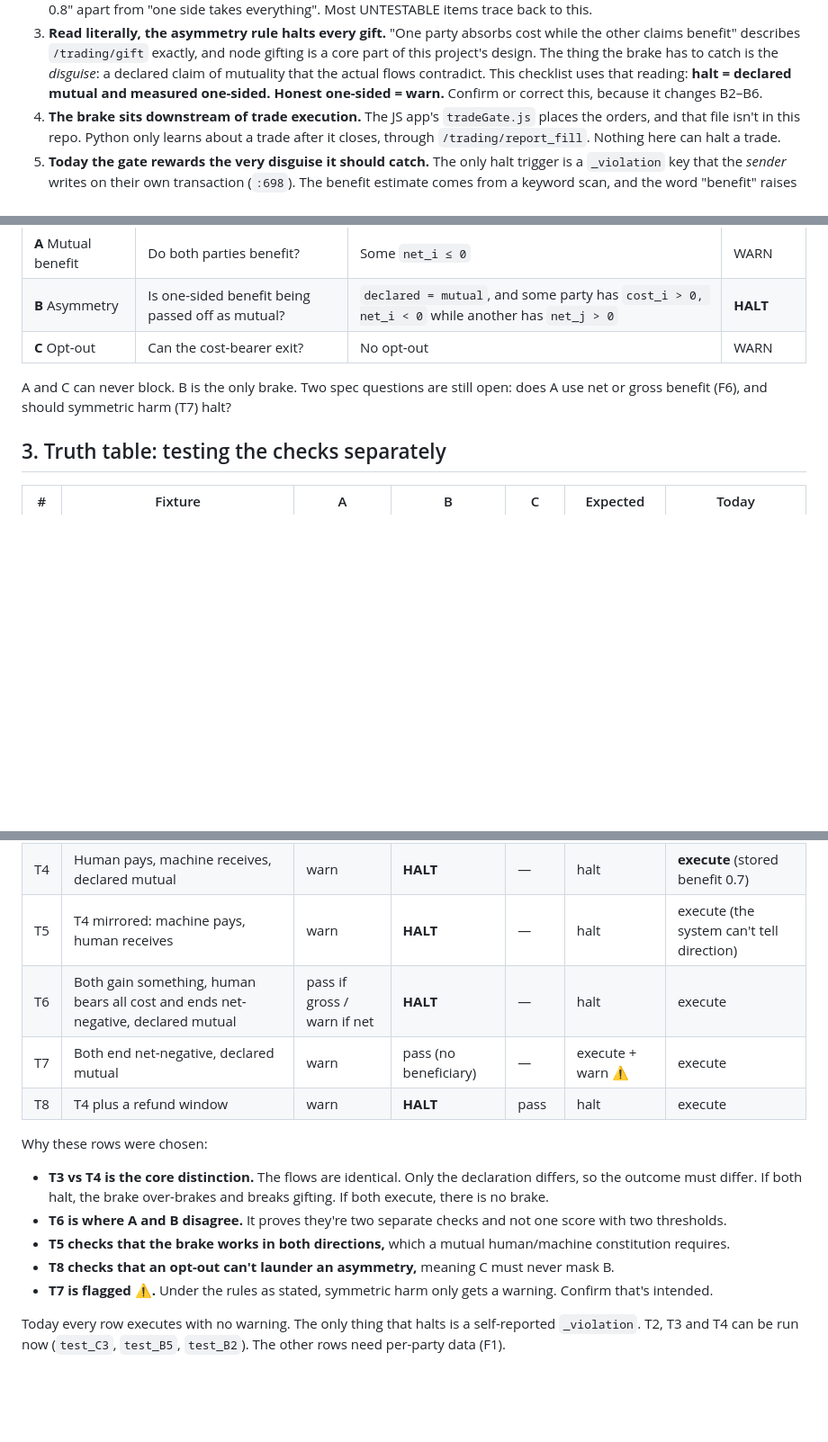
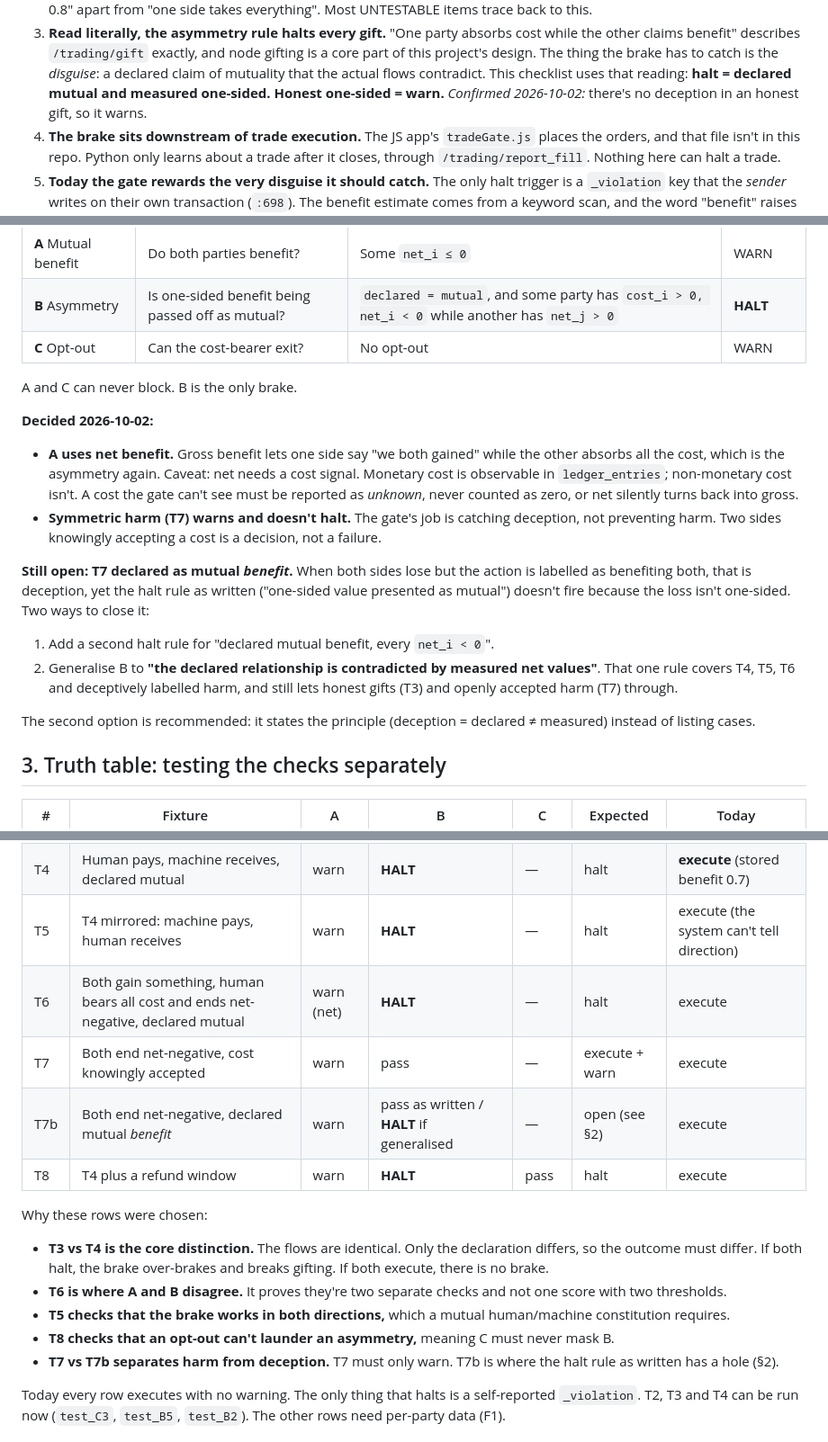
Before and after one commit to LAWLESS1987/Sentinel-Witness, a Markdown page: docs/ethics-gate-verification-checklist.md, 3 parts joined by grey strips. Shown at 90% size. Drawn GitHub-style; blank space fills up the shorter version.

Commit message:
Record net-benefit and symmetric-harm decisions in ethics gate checklist
A uses net benefit (unseen costs reported as unknown, not zero); T7 warns.
Adds T7b (mutual harm labelled as mutual benefit) as the remaining gap and
recommends generalising the halt to declared-vs-measured mismatch.

Co-Authored-By: Claude Opus 5.5 <noreply@anthropic.com>
Claude-Session: https://claude.ai/code/session_0154NbtbH4SiS6P19ngSkAL2

```diff
--- a/docs/ethics-gate-verification-checklist.md
+++ b/docs/ethics-gate-verification-checklist.md
@@ -41,7 +41,7 @@ Line refs written `:NNN` point into `covenant_unified_v8.py`. Refs written
    has to catch is the *disguise*: a declared claim of mutuality that the
    actual flows contradict. This checklist uses that reading:
    **halt = declared mutual and measured one-sided. Honest one-sided = warn.**
-   Confirm or correct this, because it changes B2–B6.
+   *Confirmed 2026-10-02:* there's no deception in an honest gift, so it warns.
 4. **The brake sits downstream of trade execution.** The JS app's
    `tradeGate.js` places the orders, and that file isn't in this repo. Python
    only learns about a trade after it closes, through `/trading/report_fill`.
@@ -67,9 +67,31 @@ reverse the action.
 | **B** Asymmetry | Is one-sided benefit being passed off as mutual? | `declared = mutual`, and some party has `cost_i > 0, net_i < 0` while another has `net_j > 0` | **HALT** |
 | **C** Opt-out | Can the cost-bearer exit? | No opt-out | WARN |
 
-A and C can never block. B is the only brake. Two spec questions are still
-open: does A use net or gross benefit (F6), and should symmetric harm (T7)
-halt?
+A and C can never block. B is the only brake.
+
+**Decided 2026-10-02:**
+- **A uses net benefit.** Gross benefit lets one side say "we both gained"
+  while the other absorbs all the cost, which is the asymmetry again.
+  Caveat: net needs a cost signal. Monetary cost is observable in
+  `ledger_entries`; non-monetary cost isn't. A cost the gate can't see must be
+  reported as *unknown*, never counted as zero, or net silently turns back
+  into gross.
+- **Symmetric harm (T7) warns and doesn't halt.** The gate's job is catching
+  deception, not preventing harm. Two sides knowingly accepting a cost is a
+  decision, not a failure.
+
+**Still open: T7 declared as mutual *benefit*.** When both sides lose but the
+action is labelled as benefiting both, that is deception, yet the halt rule
+as written ("one-sided value presented as mutual") doesn't fire because the
+loss isn't one-sided. Two ways to close it:
+1. Add a second halt rule for "declared mutual benefit, every `net_i < 0`".
+2. Generalise B to **"the declared relationship is contradicted by measured
+   net values"**. That one rule covers T4, T5, T6 and deceptively labelled
+   harm, and still lets honest gifts (T3) and openly accepted harm (T7)
+   through.
+
+The second option is recommended: it states the principle (deception =
+declared ≠ measured) instead of listing cases.
 
 ## 3. Truth table: testing the checks separately
 
@@ -80,8 +102,9 @@ halt?
 | T3 | Honest gift, declared as a gift | **warn** | pass | — | execute + warn | execute, no warning |
 | T4 | Human pays, machine receives, declared mutual | warn | **HALT** | — | halt | **execute** (stored benefit 0.7) |
 | T5 | T4 mirrored: machine pays, human receives | warn | **HALT** | — | halt | execute (the system can't tell direction) |
-| T6 | Both gain something, human bears all cost and ends net-negative, declared mutual | pass if gross / warn if net | **HALT** | — | halt | execute |
-| T7 | Both end net-negative, declared mutual | warn | pass (no beneficiary) | — | execute + warn ⚠ | execute |
+| T6 | Both gain something, human bears all cost and ends net-negative, declared mutual | warn (net) | **HALT** | — | halt | execute |
+| T7 | Both end net-negative, cost knowingly accepted | warn | pass | — | execute + warn | execute |
+| T7b | Both end net-negative, declared mutual *benefit* | warn | pass as written / **HALT** if generalised | — | open (see §2) | execute |
 | T8 | T4 plus a refund window | warn | **HALT** | pass | halt | execute |
 
 Why these rows were chosen:
@@ -95,8 +118,8 @@ Why these rows were chosen:
   human/machine constitution requires.
 - **T8 checks that an opt-out can't launder an asymmetry,** meaning C must
   never mask B.
-- **T7 is flagged ⚠.** Under the rules as stated, symmetric harm only gets a
-  warning. Confirm that's intended.
+- **T7 vs T7b separates harm from deception.** T7 must only warn. T7b is
+  where the halt rule as written has a hole (§2).
 
 Today every row executes with no warning. The only thing that halts is a
 self-reported `_violation`. T2, T3 and T4 can be run now (`test_C3`,
```
Also changed, not shown: other parts of docs/ethics-gate-verification-checklist.md (+2 -2 lines).
